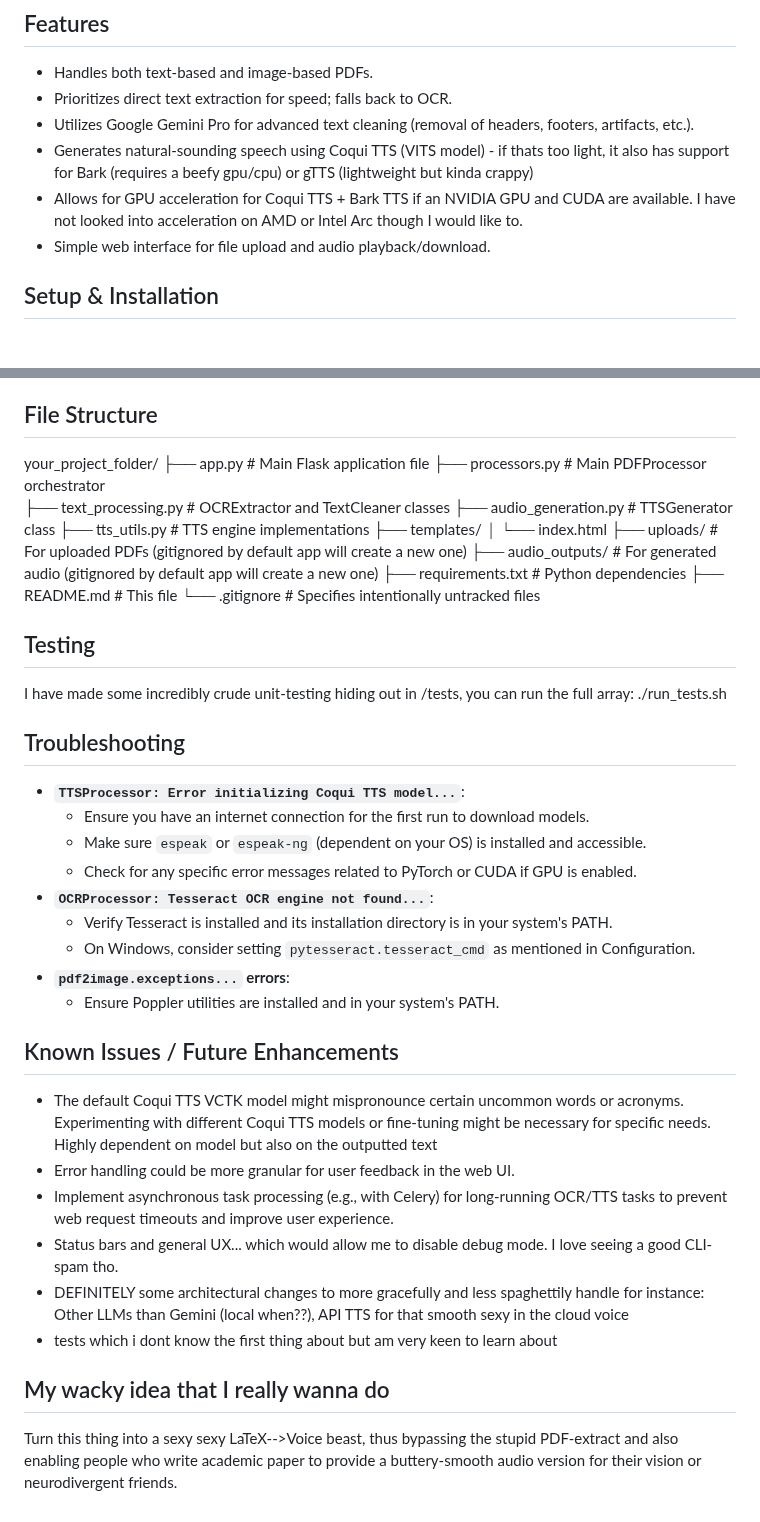
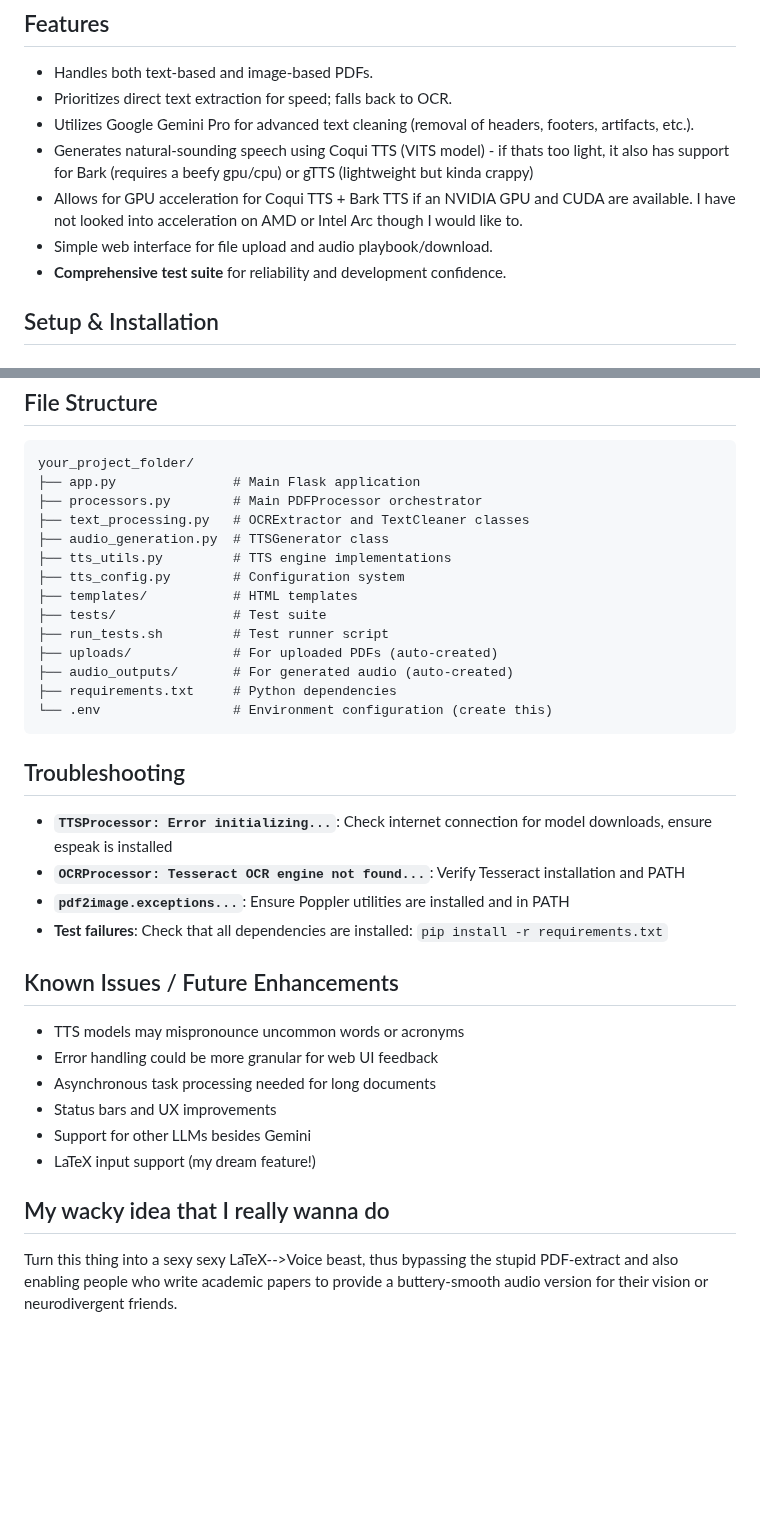
Before and after one commit to nbhansen/silly_PDF2WAV, a Markdown page: README.md, 2 parts joined by grey strips. GitHub-like rendering; blank space fills up the shorter version.

````diff
--- a/README.md
+++ b/README.md
@@ -25,7 +25,8 @@ A warning - I am not the best programmer by a long stretch so no doubt you can i
 * Utilizes Google Gemini Pro for advanced text cleaning (removal of headers, footers, artifacts, etc.).
 * Generates natural-sounding speech using Coqui TTS (VITS model) - if thats too light, it also has support for Bark (requires a beefy gpu/cpu) or gTTS (lightweight but kinda crappy)
 * Allows for GPU acceleration for Coqui TTS + Bark TTS if an NVIDIA GPU and CUDA are available. I have not looked into acceleration on AMD or Intel Arc though I would like to.
-* Simple web interface for file upload and audio playback/download.
+* Simple web interface for file upload and audio playbook/download.
+* **Comprehensive test suite** for reliability and development confidence.
 
 ## Setup & Installation
 
@@ -150,41 +168,34 @@ BARK_HISTORY_PROMPT=
 your_project_folder/
-├── app.py               # Main Flask application file
+├── app.py               # Main Flask application
 ├── processors.py        # Main PDFProcessor orchestrator
 ├── text_processing.py   # OCRExtractor and TextCleaner classes
 ├── audio_generation.py  # TTSGenerator class
 ├── tts_utils.py         # TTS engine implementations
-├── templates/
-│   └── index.html
-├── uploads/             # For uploaded PDFs (gitignored by default app will create a new one)
-├── audio_outputs/       # For generated audio (gitignored by default app will create a new one)
+├── tts_config.py        # Configuration system
+├── templates/           # HTML templates
+├── tests/               # Test suite
+├── run_tests.sh         # Test runner script
+├── uploads/             # For uploaded PDFs (auto-created)
+├── audio_outputs/       # For generated audio (auto-created)
 ├── requirements.txt     # Python dependencies
-├── README.md            # This file
-└── .gitignore           # Specifies intentionally untracked files
-
-## Testing
-I have made some incredibly crude unit-testing hiding out in /tests, you can run the full array:
-./run_tests.sh
+└── .env                 # Environment configuration (create this)
+```
 
 ## Troubleshooting
 
-* **`TTSProcessor: Error initializing Coqui TTS model...`**:
-    * Ensure you have an internet connection for the first run to download models.
-    * Make sure `espeak` or `espeak-ng` (dependent on your OS) is installed and accessible.
-    * Check for any specific error messages related to PyTorch or CUDA if GPU is enabled.
-* **`OCRProcessor: Tesseract OCR engine not found...`**:
-    * Verify Tesseract is installed and its installation directory is in your system's PATH.
-    * On Windows, consider setting `pytesseract.tesseract_cmd` as mentioned in Configuration.
-* **`pdf2image.exceptions...` errors**:
-    * Ensure Poppler utilities are installed and in your system's PATH.
+* **`TTSProcessor: Error initializing...`**: Check internet connection for model downloads, ensure espeak is installed
+* **`OCRProcessor: Tesseract OCR engine not found...`**: Verify Tesseract installation and PATH
+* **`pdf2image.exceptions...`**: Ensure Poppler utilities are installed and in PATH
+* **Test failures**: Check that all dependencies are installed: `pip install -r requirements.txt`
 
 ## Known Issues / Future Enhancements
 
-* The default Coqui TTS VCTK model might mispronounce certain uncommon words or acronyms. Experimenting with different Coqui TTS models or fine-tuning might be necessary for specific needs. Highly dependent on model but also on the outputted text
-* Error handling could be more granular for user feedback in the web UI.
-* Implement asynchronous task processing (e.g., with Celery) for long-running OCR/TTS tasks to prevent web request timeouts and improve user experience.
-* Status bars and general UX... which would allow me to disable debug mode. I love seeing a good CLI-spam tho.
-* DEFINITELY some architectural changes to more gracefully and less spaghettily handle for instance: Other LLMs than Gemini (local when??), API TTS for that smooth sexy in the cloud voice
-* tests which i dont know the first thing about but am very keen to learn about
+* TTS models may mispronounce uncommon words or acronyms
+* Error handling could be more granular for web UI feedback
+* Asynchronous task processing needed for long documents
+* Status bars and UX improvements
+* Support for other LLMs besides Gemini
+* LaTeX input support (my dream feature!)
 
 ## My wacky idea that I really wanna do
-Turn this thing into a sexy sexy LaTeX-->Voice beast, thus bypassing the stupid PDF-extract and also enabling people who write academic paper to provide a buttery-smooth audio version for their vision or neurodivergent friends.
+Turn this thing into a sexy sexy LaTeX-->Voice beast, thus bypassing the stupid PDF-extract and also enabling people who write academic papers to provide a buttery-smooth audio version for their vision or neurodivergent friends.
````
Also changed, not shown: other parts of README.md (+38 -21 lines).
